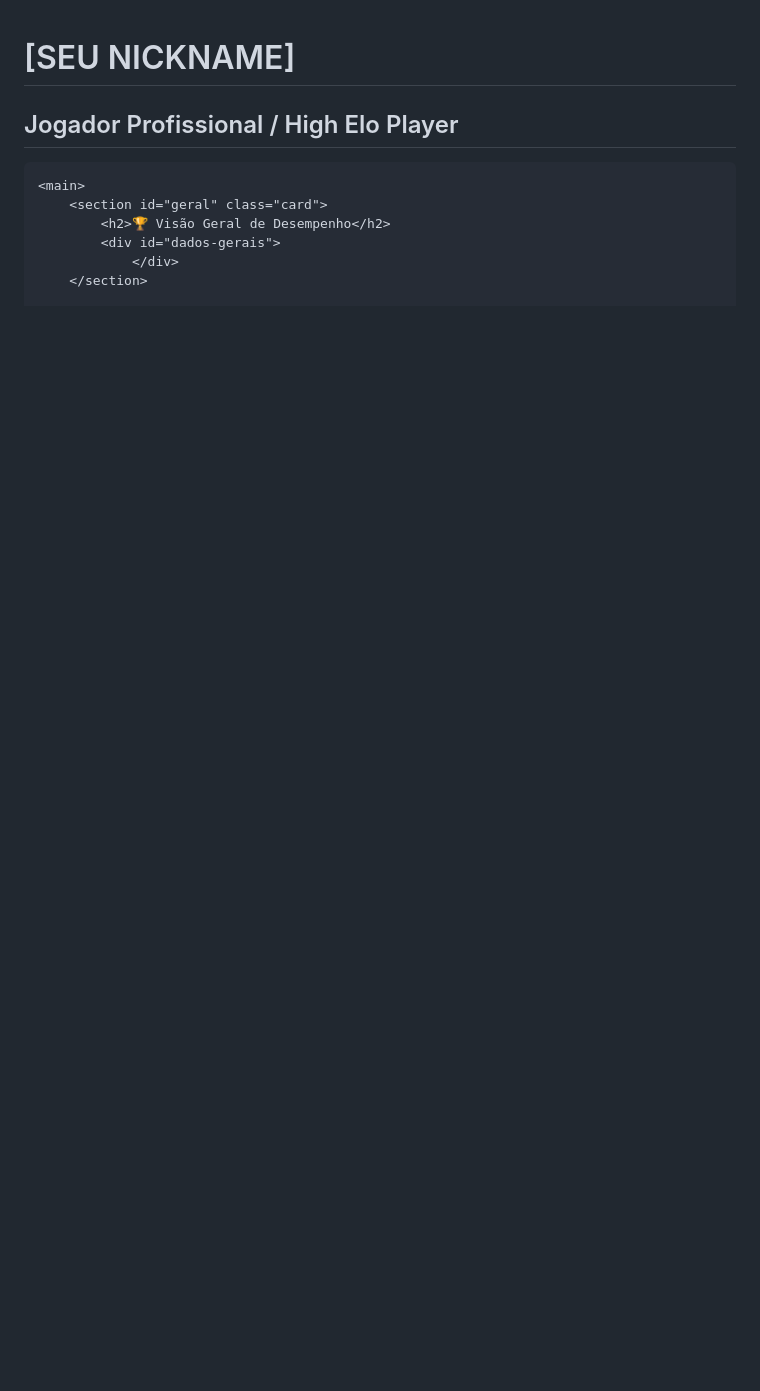
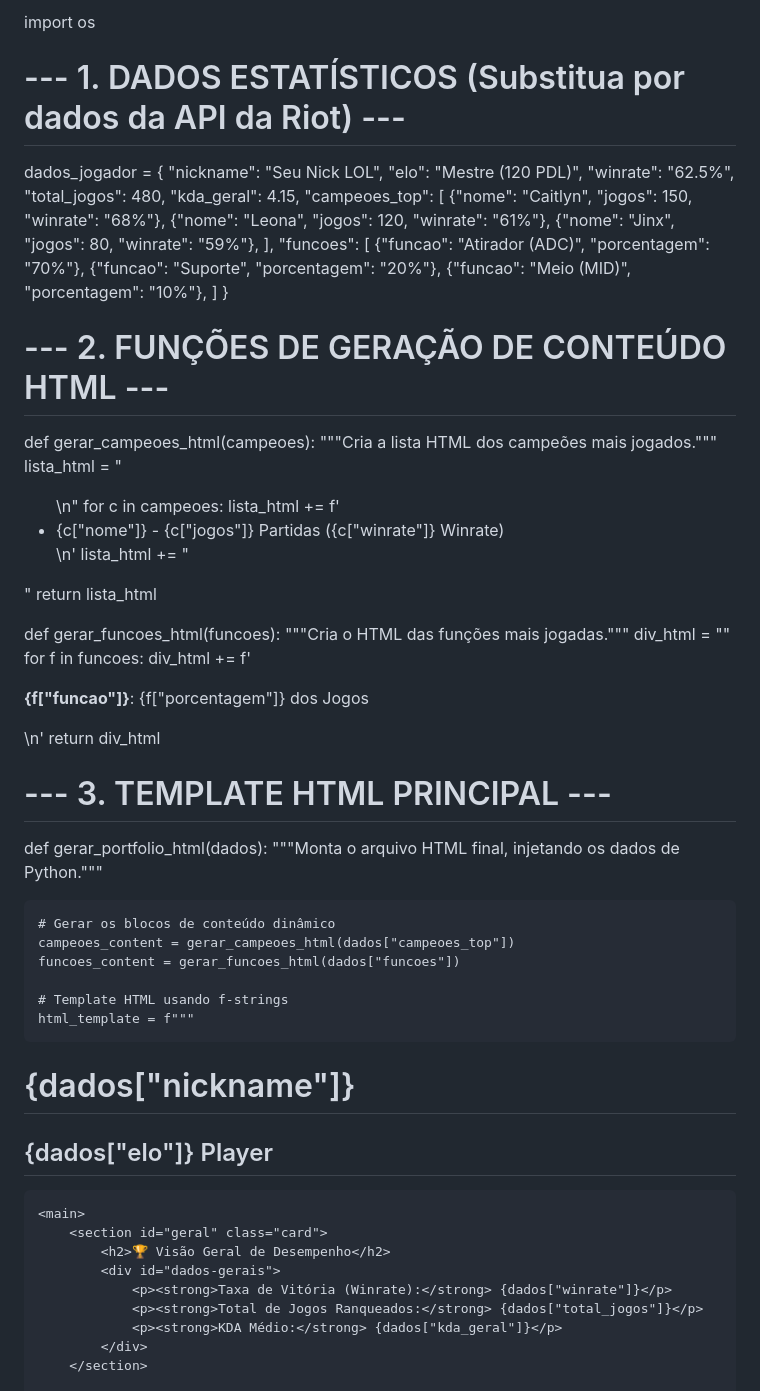
Before and after one commit to rhuanpablo619/Portifolio_Rhuan, a Markdown page: README.md, the part around the change printed below. Rendered like a GitHub page; blank space fills up the shorter version.

```diff
--- a/README.md
+++ b/README.md
@@ -1,22 +1,75 @@
+import os
+
+# --- 1. DADOS ESTATÍSTICOS (Substitua por dados da API da Riot) ---
+dados_jogador = {
+    "nickname": "Seu Nick LOL",
+    "elo": "Mestre (120 PDL)",
+    "winrate": "62.5%",
+    "total_jogos": 480,
+    "kda_geral": 4.15,
+    "campeoes_top": [
+        {"nome": "Caitlyn", "jogos": 150, "winrate": "68%"},
+        {"nome": "Leona", "jogos": 120, "winrate": "61%"},
+        {"nome": "Jinx", "jogos": 80, "winrate": "59%"},
+    ],
+    "funcoes": [
+        {"funcao": "Atirador (ADC)", "porcentagem": "70%"},
+        {"funcao": "Suporte", "porcentagem": "20%"},
+        {"funcao": "Meio (MID)", "porcentagem": "10%"},
+    ]
+}
+
+# --- 2. FUNÇÕES DE GERAÇÃO DE CONTEÚDO HTML ---
+
+def gerar_campeoes_html(campeoes):
+    """Cria a lista HTML dos campeões mais jogados."""
+    lista_html = "<ul>\n"
+    for c in campeoes:
+        lista_html += f'    <li>{c["nome"]} - {c["jogos"]} Partidas ({c["winrate"]} Winrate)</li>\n'
+    lista_html += "</ul>"
+    return lista_html
+
+def gerar_funcoes_html(funcoes):
+    """Cria o HTML das funções mais jogadas."""
+    div_html = ""
+    for f in funcoes:
+        div_html += f'    <p><strong>{f["funcao"]}</strong>: {f["porcentagem"]} dos Jogos</p>\n'
+    return div_html
+
+
+# --- 3. TEMPLATE HTML PRINCIPAL ---
+
+def gerar_portfolio_html(dados):
+    """Monta o arquivo HTML final, injetando os dados de Python."""
+
+    # Gerar os blocos de conteúdo dinâmico
+    campeoes_content = gerar_campeoes_html(dados["campeoes_top"])
+    funcoes_content = gerar_funcoes_html(dados["funcoes"])
+
+    # Template HTML usando f-strings
+    html_template = f"""
 <!DOCTYPE html>
 <html lang="pt-br">
 <head>
     <meta charset="UTF-8">
     <meta name="viewport" content="width=device-width, initial-scale=1.0">
-    <title>Portfólio LoL - Seu Nickname</title>
+    <title>Portfólio LoL - {dados["nickname"]}</title>
     <link rel="stylesheet" href="style.css">
 </head>
 <body>
     <header>
-        <h1>[SEU NICKNAME]</h1>
-        <h2>Jogador Profissional / High Elo Player</h2>
+        <h1>{dados["nickname"]}</h1>
+        <h2>{dados["elo"]} Player</h2>
     </header>
 
     <main>
         <section id="geral" class="card">
             <h2>🏆 Visão Geral de Desempenho</h2>
             <div id="dados-gerais">
-                </div>
+                <p><strong>Taxa de Vitória (Winrate):</strong> {dados["winrate"]}</p>
+                <p><strong>Total de Jogos Ranqueados:</strong> {dados["total_jogos"]}</p>
+                <p><strong>KDA Médio:</strong> {dados["kda_geral"]}</p>
+            </div>
         </section>
 
         <section id="campeoes" class="card">
```
Also changed, not shown: other parts of README.md (+23 -93 lines).
